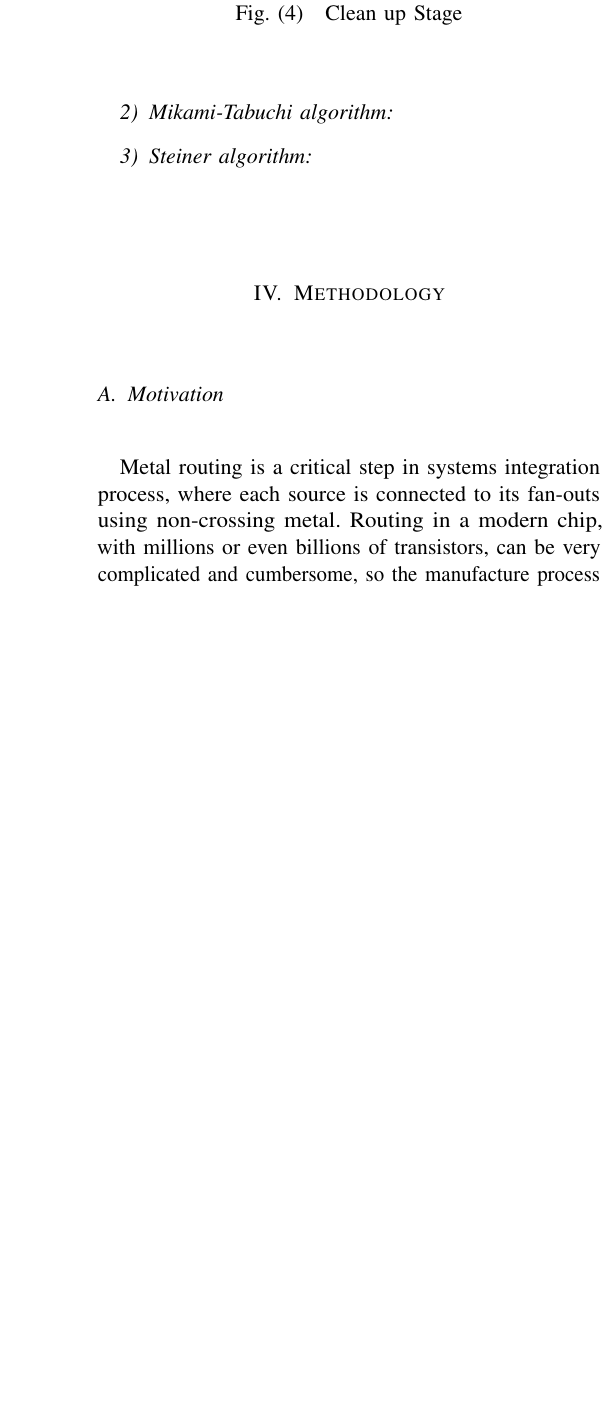
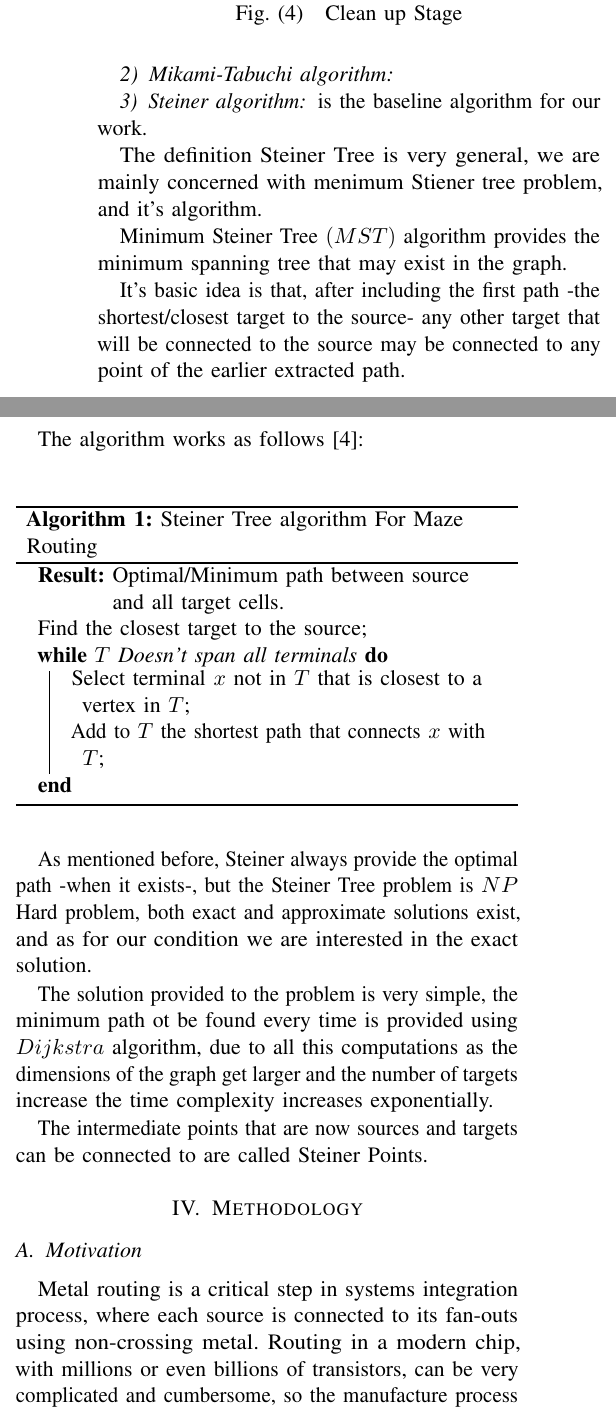
Before and after one commit to mido3ds/vlsi_routing_research, a LaTeX paper (paper/paper.tex, which reads paper/core/related_work.tex): part of one column of page 3 of 5 before the commit and two parts of the columns of page 3 of 5 after it, the two joined at a grey line, cut so that both start at the same text, the shorter picture padded with empty space. Compiled offline with pdfLaTeX; a missing font is replaced by an installed copy or a similar font; a LaTeX package or settings file that is missing is left out.

Commit message:
added steiner section, and terminology section

```diff
--- a/paper/core/related_work.tex
+++ b/paper/core/related_work.tex
@@ -147,5 +150,41 @@
 
     \subsubsection{Mikami-Tabuchi algorithm}
     \label{MikamiSection}
+
     \subsubsection{Steiner algorithm}
     \label{SteinerSection}
+    is the baseline algorithm for our work.
+
+    The definition Steiner Tree is very general, we are mainly concerned with menimum Stiener tree problem,
+    and it's algorithm.
+
+    Minimum Steiner Tree $(MST)$ algorithm provides the minimum spanning tree that may exist in the graph.
+
+    It's basic idea is that, after including the first path -the shortest/closest target to the source-
+    any other target that will be connected to the source may be connected to any point of the
+    earlier extracted path.
+
+    The algorithm works as follows \cite{SteinerRef}:
+    \newline
+    %TODO: when finished, adjust this
+    \begin{algorithm}[]
+        \SetAlgoLined
+        \KwResult{Optimal/Minimum path between source and all target cells.}
+        Find the closest target to the source\;
+        \While{$T$ Doesn't span all terminals}{
+        Select terminal $x$ not in $T$ that is closest to a vertex in $T$\;
+        Add to $T$ the shortest path that connects $x$ with $T$\;
+        }
+         \caption{Steiner Tree algorithm For Maze Routing}
+    \end{algorithm}
+
+    As mentioned before, Steiner always provide the optimal path -when it exists-,
+    but the Steiner Tree problem is $NP$ Hard problem, both exact and approximate solutions exist,
+    and as for our condition we are interested in the exact solution.
+
+    The solution provided to the problem is very simple, the minimum path ot be found
+    every time is provided using $Dijkstra$ algorithm, due to all this computations as the dimensions of the graph get larger and the number
+    of targets increase the time complexity increases exponentially.
+
+    The intermediate points that are now sources and targets can be connected to are called
+    Steiner Points.
```
Also changed, not shown: paper/core/terminology.tex (+33 -0 lines), paper/paper.bib (+9 -0 lines), paper/paper.pdf, paper/core/related_work.tex (13 more changed lines).
